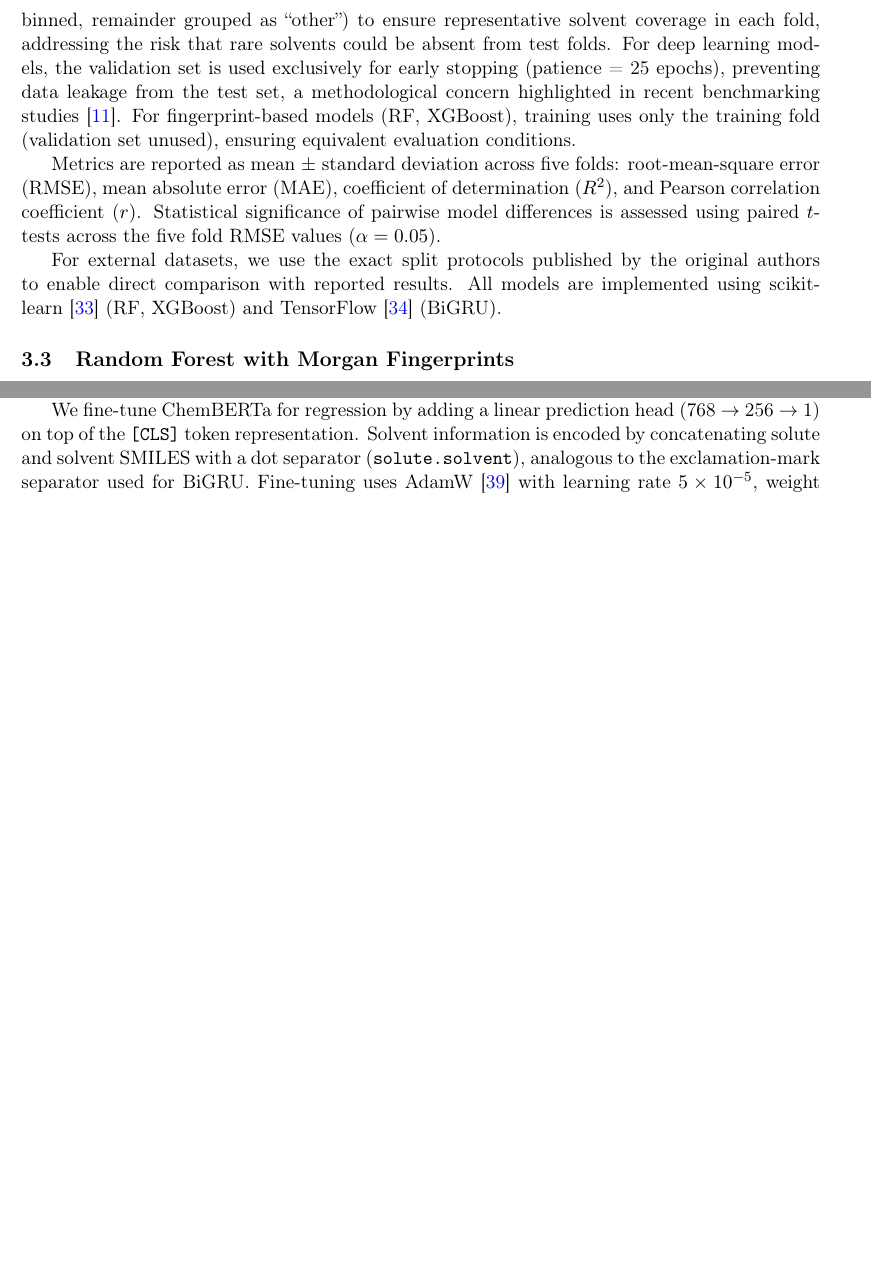
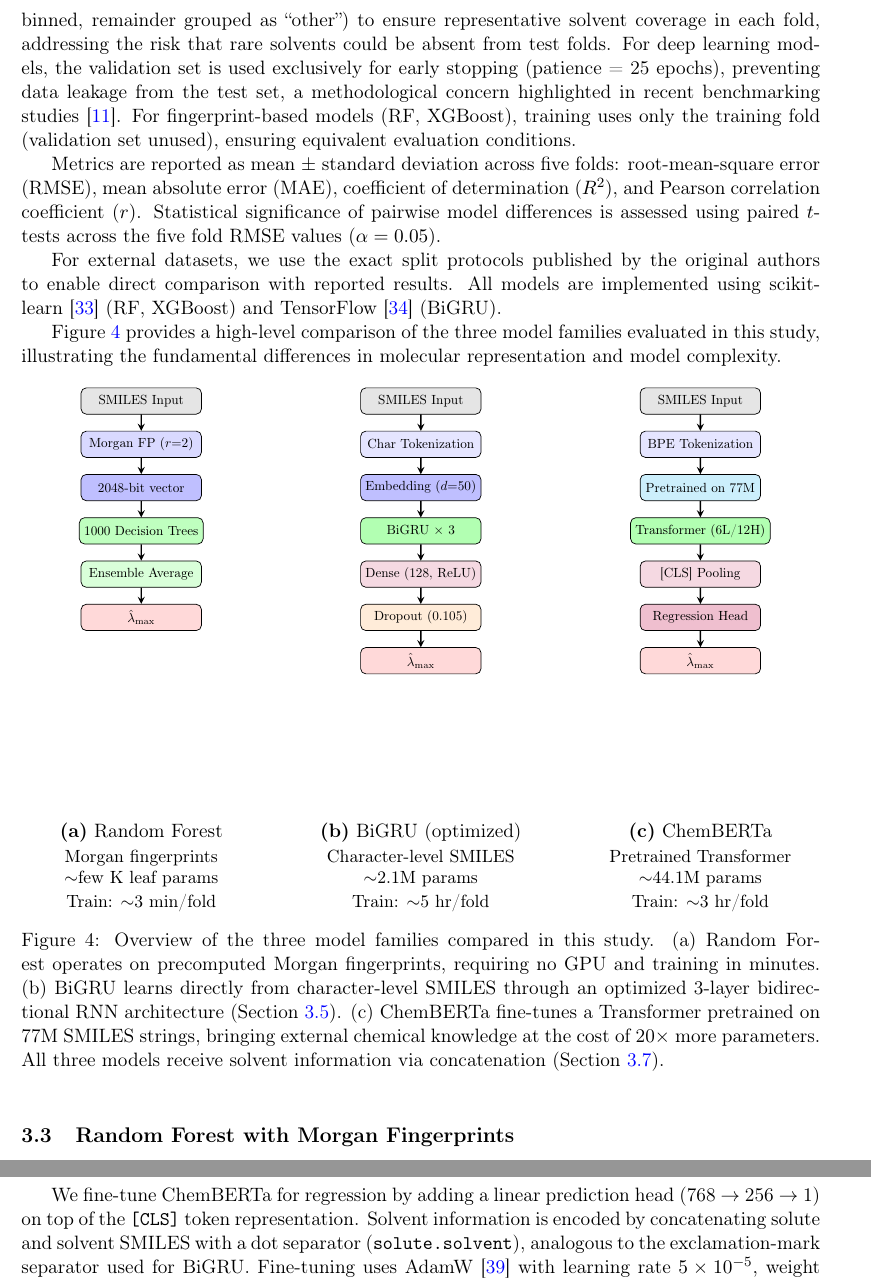
Before and after one commit to Umesh1608/ML_UV_models, a LaTeX paper (benchmark_paper.tex): two parts of pages 6 and 8 of 30 before the commit and two parts of pages 6 and 10 of 31 after it, joined at a grey line, cut so that both start at the same text, the shorter picture padded with empty space. Compiled offline with pdfLaTeX.

Commit message:
Add 3-panel model overview figure: RF vs BiGRU vs ChemBERTa
High-level architecture comparison at the start of Methods showing
the three paradigms: fingerprint ensemble, character-level RNN, and
pretrained Transformer. Includes parameter counts and training times
to visually reinforce the "when do simple models win?" narrative.

```diff
--- a/benchmark_paper.tex
+++ b/benchmark_paper.tex
@@ -334,6 +334,91 @@ Statistical significance of pairwise model differences is assessed using paired
 
 For external datasets, we use the exact split protocols published by the original authors to enable direct comparison with reported results.
 All models are implemented using scikit-learn~\cite{pedregosa2011scikit} (RF, XGBoost) and TensorFlow~\cite{abadi2016tensorflow} (BiGRU).
+
+
+% --- Architecture Overview Figure ---
+
+Figure~\ref{fig:model_overview} provides a high-level comparison of the three model families evaluated in this study, illustrating the fundamental differences in molecular representation and model complexity.
+
+\tikzstyle{ovbox} = [rectangle, rounded corners=3pt, minimum width=3.2cm, minimum height=0.7cm, text centered, draw=black, font=\small]
+\tikzstyle{ovarrow} = [thick,->,>=stealth]
+
+\begin{figure}[htbp]
+\centering
+
+% --- (a) RF ---
+\begin{minipage}[t]{0.30\textwidth}
+\centering
+\vbox to 8.5cm{%
+\begin{tikzpicture}[node distance=1.15cm, scale=0.75, transform shape, baseline=(current bounding box.north)]
+\node (smi)  [ovbox, fill=gray!20]                    {SMILES Input};
+\node (fp)   [ovbox, fill=blue!15, below of=smi]      {Morgan FP ($r{=}2$)};
+\node (feat) [ovbox, fill=blue!25, below of=fp]       {2048-bit vector};
+\node (rf)   [ovbox, fill=green!25, below of=feat]    {1000 Decision Trees};
+\node (avg)  [ovbox, fill=green!15, below of=rf]      {Ensemble Average};
+\node (out)  [ovbox, fill=red!15, below of=avg]       {$\hat{\lambda}_{\max}$};
+\draw [ovarrow] (smi)  -- (fp);
+\draw [ovarrow] (fp)   -- (feat);
+\draw [ovarrow] (feat) -- (rf);
+\draw [ovarrow] (rf)   -- (avg);
+\draw [ovarrow] (avg)  -- (out);
+\end{tikzpicture}
+\vfill}%
+\textbf{(a)} Random Forest\\[2pt]
+{\small Morgan fingerprints\\$\sim$few K leaf params\\Train: $\sim$3 min/fold}
+\end{minipage}
+\hfill
+% --- (b) BiGRU ---
+\begin{minipage}[t]{0.30\textwidth}
+\centering
+\vbox to 8.5cm{%
+\begin{tikzpicture}[node distance=1.15cm, scale=0.75, transform shape, baseline=(current bounding box.north)]
+\node (smi)  [ovbox, fill=gray!20]                    {SMILES Input};
+\node (tok)  [ovbox, fill=blue!10, below of=smi]      {Char Tokenization};
+\node (emb)  [ovbox, fill=blue!25, below of=tok]      {Embedding ($d{=}50$)};
+\node (gru1) [ovbox, fill=green!30, below of=emb]     {BiGRU $\times$ 3};
+\node (den)  [ovbox, fill=purple!15, below of=gru1]   {Dense (128, ReLU)};
+\node (drop) [ovbox, fill=orange!15, below of=den]    {Dropout (0.105)};
+\node (out)  [ovbox, fill=red!15, below of=drop]      {$\hat{\lambda}_{\max}$};
+\draw [ovarrow] (smi)  -- (tok);
+\draw [ovarrow] (tok)  -- (emb);
+\draw [ovarrow] (emb)  -- (gru1);
+\draw [ovarrow] (gru1) -- (den);
+\draw [ovarrow] (den)  -- (drop);
+\draw [ovarrow] (drop) -- (out);
+\end{tikzpicture}
+\vfill}%
+\textbf{(b)} BiGRU (optimized)\\[2pt]
+{\small Character-level SMILES\\$\sim$2.1M params\\Train: $\sim$5 hr/fold}
+\end{minipage}
+\hfill
+% --- (c) ChemBERTa ---
+\begin{minipage}[t]{0.30\textwidth}
+\centering
+\vbox to 8.5cm{%
+\begin{tikzpicture}[node distance=1.15cm, scale=0.75, transform shape, baseline=(current bounding box.north)]
+\node (smi)  [ovbox, fill=gray!20]                    {SMILES Input};
+\node (tok)  [ovbox, fill=blue!10, below of=smi]      {BPE Tokenization};
+\node (pre)  [ovbox, fill=cyan!20, below of=tok]      {Pretrained on 77M};
+\node (trn)  [ovbox, fill=green!30, below of=pre]     {Transformer (6L/12H)};
+\node (cls)  [ovbox, fill=purple!15, below of=trn]    {[CLS] Pooling};
+\node (head) [ovbox, fill=purple!25, below of=cls]    {Regression Head};
+\node (out)  [ovbox, fill=red!15, below of=head]      {$\hat{\lambda}_{\max}$};
+\draw [ovarrow] (smi)  -- (tok);
+\draw [ovarrow] (tok)  -- (pre);
+\draw [ovarrow] (pre)  -- (trn);
+\draw [ovarrow] (trn)  -- (cls);
+\draw [ovarrow] (cls)  -- (head);
+\draw [ovarrow] (head) -- (out);
+\end{tikzpicture}
+\vfill}%
+\textbf{(c)} ChemBERTa\\[2pt]
+{\small Pretrained Transformer\\$\sim$44.1M params\\Train: $\sim$3 hr/fold}
+\end{minipage}
+
+\caption{Overview of the three model families compared in this study. (a)~Random Forest operates on precomputed Morgan fingerprints, requiring no GPU and training in minutes. (b)~BiGRU learns directly from character-level SMILES through an optimized 3-layer bidirectional RNN architecture (Section~\ref{sec:bigru}). (c)~ChemBERTa fine-tunes a Transformer pretrained on 77M SMILES strings, bringing external chemical knowledge at the cost of 20$\times$ more parameters. All three models receive solvent information via concatenation (Section~\ref{sec:solvent}).}
+\label{fig:model_overview}
+\end{figure}
 
 
 % --- Model Architectures ---
```
